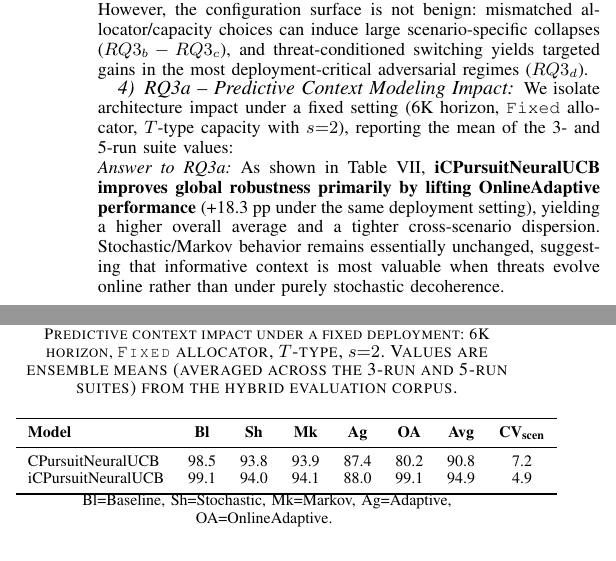
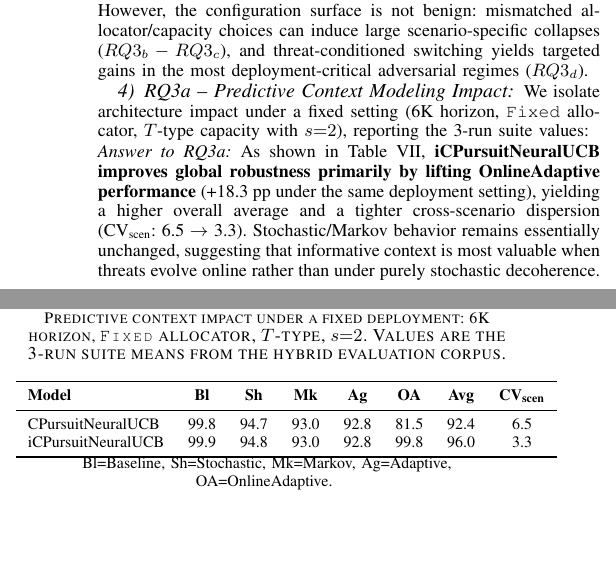
Before and after one commit to pzg8794/QuantumFaultTolerant, a LaTeX paper (main.tex): two parts of the columns of page 12 of 19, joined at a grey line, cut so that both start at the same text, the shorter picture padded with empty space. Compiled offline with pdfLaTeX; a missing font is replaced by an installed copy or a similar font; a LaTeX package or settings file that is missing is left out.

Commit message:
Correct RQ3a table and claims

```diff
--- a/main.tex
+++ b/main.tex
@@ -1757,19 +1757,19 @@ in the most deployment-critical adversarial regimes ($RQ3_d$).
 
 \noindent
 We isolate architecture impact under a fixed setting (6K horizon, \small\texttt{Fixed} allocator,
-$T$-type capacity with $s{=}2$), reporting the mean of the 3- and 5-run suite values:
+$T$-type capacity with $s{=}2$), reporting the 3-run suite values:
 
 \begin{table}[ht!]
 \footnotesize
 \caption{Predictive context impact under a fixed deployment: 6K horizon, \small\texttt{Fixed} allocator, $T$-type, $s{=}2$.
-Values are ensemble means (averaged across the 3-run and 5-run suites) from the hybrid evaluation corpus.}
+Values are the 3-run suite means from the hybrid evaluation corpus.}
 \centering
 \begin{tabular}{lccccccc}
 \toprule
 \textbf{Model} & \textbf{Bl} & \textbf{Sh} & \textbf{Mk} & \textbf{Ag} & \textbf{OA} & \textbf{Avg} & \textbf{CV$_{\text{scen}}$} \\
 \midrule
-CPursuitNeuralUCB  & 98.5 & 93.8 & 93.9 & 87.4 & 80.2 & 90.8 & 7.2 \\
-iCPursuitNeuralUCB & 99.1 & 94.0 & 94.1 & 88.0 & 99.1 & 94.9 & 4.9 \\
+CPursuitNeuralUCB  & 99.8 & 94.7 & 93.0 & 92.8 & 81.5 & 92.4 & 6.5 \\
+iCPursuitNeuralUCB & 99.9 & 94.8 & 93.0 & 92.8 & 99.8 & 96.0 & 3.3 \\
 \bottomrule
 \end{tabular}
 {\footnotesize{Bl=Baseline, Sh=Stochastic, Mk=Markov, Ag=Adaptive, OA=OnlineAdaptive.}}
@@ -1780,7 +1780,7 @@ iCPursuitNeuralUCB & 99.1 & 94.0 & 94.1 & 88.0 & 99.1 & 94.9 & 4.9 \\
 \textit{Answer to RQ3a:}
 As shown in \Cref{tab:rq3a_informative}, \textbf{iCPursuitNeuralUCB improves global robustness primarily by lifting OnlineAdaptive performance}
 (+18.3 pp under the same deployment setting), yielding a higher overall average and a tighter
-cross-scenario dispersion. Stochastic/Markov behavior remains essentially unchanged, suggesting that
+cross-scenario dispersion (CV$_{\text{scen}}$: 6.5 $\rightarrow$ 3.3). Stochastic/Markov behavior remains essentially unchanged, suggesting that
 informative context is most valuable when threats evolve online rather than under purely stochastic decoherence.
 
 % ============================================================================
```
Also changed, not shown: tracking/PAPER-CHANGES-TRACKER.md (+1 -0 lines).
